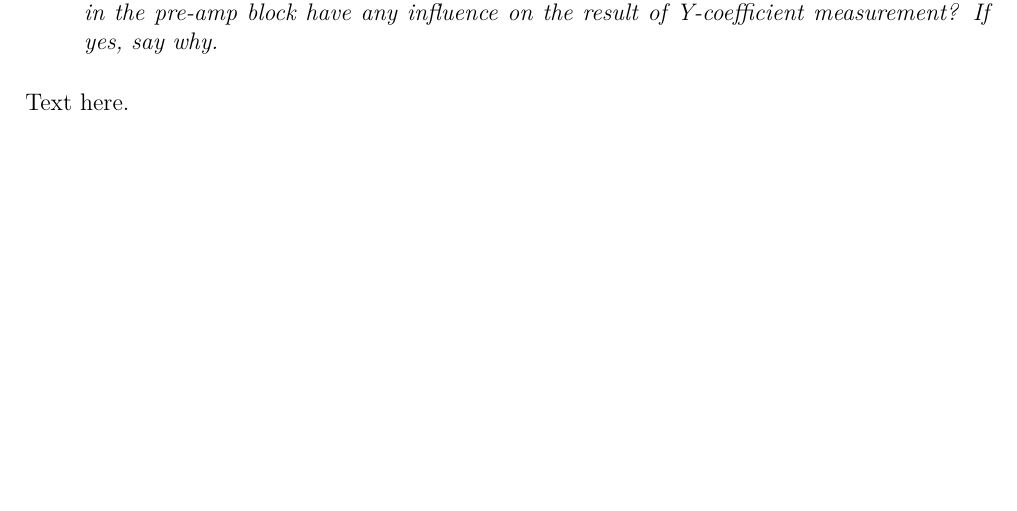
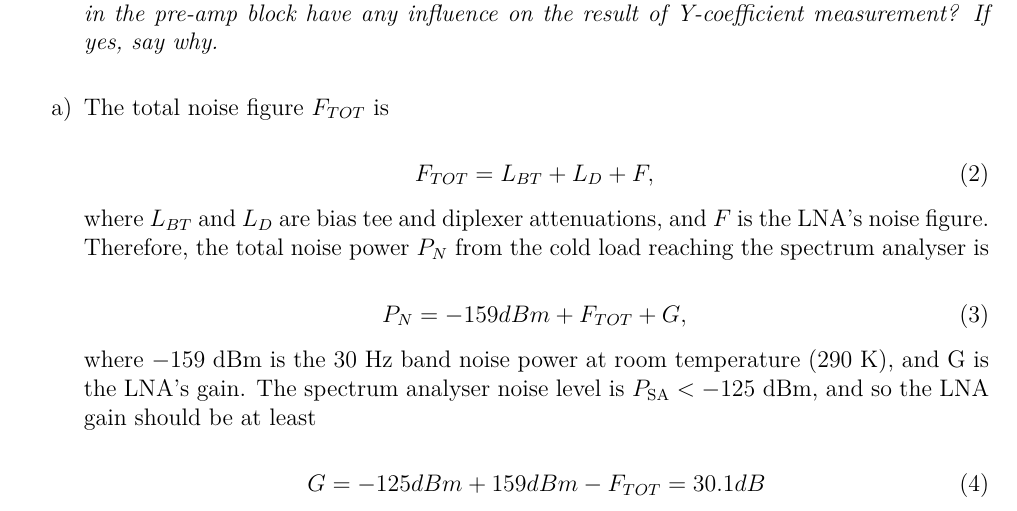
Before and after one commit to quanghuy2606/rflab2, a LaTeX document (prestudy/rf_lab_ps2.tex): part of page 7 of 8, cut so that both start at the same text, the shorter picture padded with empty space. Compiled offline with pdfLaTeX.

Commit message:
task 2.3 started

```diff
--- a/prestudy/rf_lab_ps2.tex
+++ b/prestudy/rf_lab_ps2.tex
@@ -471,8 +471,31 @@ bandwidth is 30~Hz.
 
 \vspace*{\halfLine}
 \noindent
-Text here.
 
+\begin{enumerate}[label=\alph*), itemsep=0pt]
+\item The total noise figure $F_{TOT}$ is
+
+	\begin{equation}
+	F_{TOT} = L_{BT} + L_D + F,
+	\end{equation}
+
+	where $L_{BT}$ and $L_D$ are bias tee and diplexer attenuations, and $F$ is
+	the LNA's noise figure. Therefore, the total noise power $P_N$ from the cold load
+	reaching the spectrum analyser is
+
+	\begin{equation}
+	P_N = -159 dBm + F_{TOT} + G ,
+	\end{equation}
+
+	where $-159$~dBm is the 30 Hz band noise power at room temperature (290 K), and G
+	is the LNA's gain. The spectrum analyser noise level is $P_\mathrm{SA} < -125$~dBm,
+	and so the LNA gain should be at least
+
+	\begin{equation}
+	G = -125 dBm + 159 dBm - F_{TOT} = 30.1 dB
+	\end{equation}
+
+\end{enumerate}
 
 \subsection{Requirements with evolving standards}
 
```
Also changed, not shown: prestudy/rf_lab_ps2.pdf (added).
